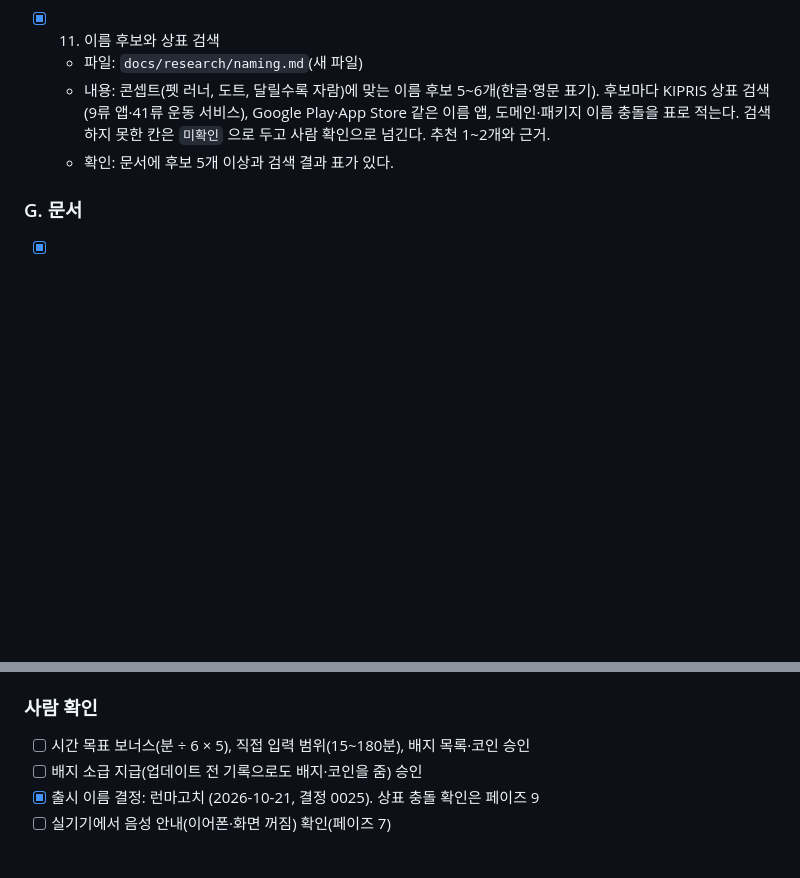
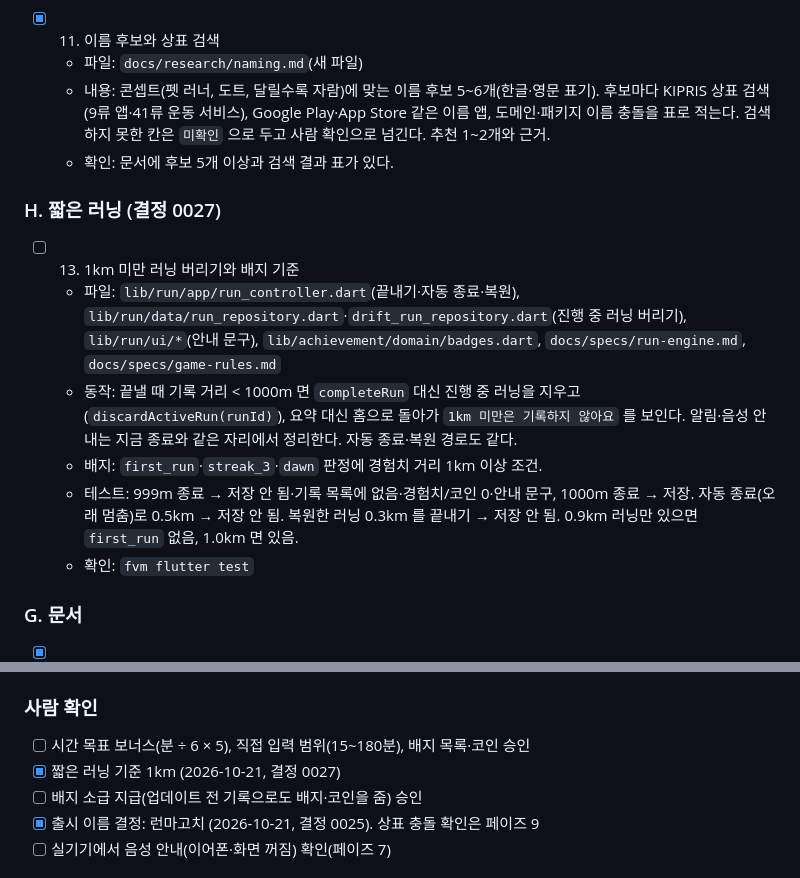
Before and after one commit to dhkim1522/runmagochi, a Markdown page: docs/plans/phase-5.md, 2 parts joined by grey strips. Drawn GitHub-style; blank space fills up the shorter version.

```diff
--- a/docs/plans/phase-5.md
+++ b/docs/plans/phase-5.md
@@ -166,6 +166,15 @@
   - 내용: 콘셉트(펫 러너, 도트, 달릴수록 자람)에 맞는 이름 후보 5~6개(한글·영문 표기). 후보마다 KIPRIS 상표 검색(9류 앱·41류 운동 서비스), Google Play·App Store 같은 이름 앱, 도메인·패키지 이름 충돌을 표로 적는다. 검색하지 못한 칸은 `미확인` 으로 두고 사람 확인으로 넘긴다. 추천 1~2개와 근거.
   - 확인: 문서에 후보 5개 이상과 검색 결과 표가 있다.
 
+### H. 짧은 러닝 (결정 0027)
+
+- [ ] 13. 1km 미만 러닝 버리기와 배지 기준
+  - 파일: `lib/run/app/run_controller.dart`(끝내기·자동 종료·복원), `lib/run/data/run_repository.dart`·`drift_run_repository.dart`(진행 중 러닝 버리기), `lib/run/ui/*`(안내 문구), `lib/achievement/domain/badges.dart`, `docs/specs/run-engine.md`, `docs/specs/game-rules.md`
+  - 동작: 끝낼 때 기록 거리 < 1000m 면 `completeRun` 대신 진행 중 러닝을 지우고(`discardActiveRun(runId)`), 요약 대신 홈으로 돌아가 `1km 미만은 기록하지 않아요` 를 보인다. 알림·음성 안내는 지금 종료와 같은 자리에서 정리한다. 자동 종료·복원 경로도 같다.
+  - 배지: `first_run`·`streak_3`·`dawn` 판정에 경험치 거리 1km 이상 조건.
+  - 테스트: 999m 종료 → 저장 안 됨·기록 목록에 없음·경험치/코인 0·안내 문구, 1000m 종료 → 저장. 자동 종료(오래 멈춤)로 0.5km → 저장 안 됨. 복원한 러닝 0.3km 를 끝내기 → 저장 안 됨. 0.9km 러닝만 있으면 `first_run` 없음, 1.0km 면 있음.
+  - 확인: `fvm flutter test`
+
 ### G. 문서
 
 - [x] 12. 문서·시안 반영
@@ -188,6 +197,7 @@
 
 ### 사람 확인
 - [ ] 시간 목표 보너스(분 ÷ 6 × 5), 직접 입력 범위(15~180분), 배지 목록·코인 승인
+- [x] 짧은 러닝 기준 1km (2026-10-21, 결정 0027)
 - [ ] 배지 소급 지급(업데이트 전 기록으로도 배지·코인을 줌) 승인
 - [x] 출시 이름 결정: 런마고치 (2026-10-21, 결정 0025). 상표 충돌 확인은 페이즈 9
 - [ ] 실기기에서 음성 안내(이어폰·화면 꺼짐) 확인(페이즈 7)
```
Also changed, not shown: HANDOFF.md (+1 -1 lines), docs/decisions/0027-short-runs.md (added, +21 -0 lines).
